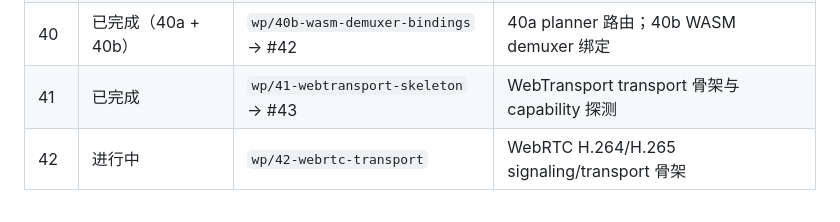
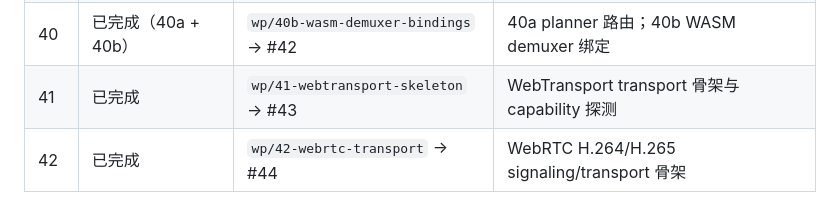
Before and after one commit to dodojohn83/cheetah-media-engine, a Markdown page: dev-docs/003_web_pro_feature_parity.md, the part around the change. Rendered like a GitHub page.

```diff
--- a/dev-docs/003_web_pro_feature_parity.md
+++ b/dev-docs/003_web_pro_feature_parity.md
@@ -133,4 +133,4 @@ corepack pnpm exec playwright test
 | 39 | 已完成 | `wp/39-mpegps-demuxer` → #40 | MPEG-PS 容器解复用 |
 | 40 | 已完成（40a + 40b） | `wp/40b-wasm-demuxer-bindings` → #42 | 40a planner 路由；40b WASM demuxer 绑定 |
 | 41 | 已完成 | `wp/41-webtransport-skeleton` → #43 | WebTransport transport 骨架与 capability 探测 |
-| 42 | 进行中 | `wp/42-webrtc-transport` | WebRTC H.264/H.265 signaling/transport 骨架 |
+| 42 | 已完成 | `wp/42-webrtc-transport` → #44 | WebRTC H.264/H.265 signaling/transport 骨架 |
```
Also changed, not shown: dev-docs/003/42_webrtc_transport.md (+8 -8 lines).
